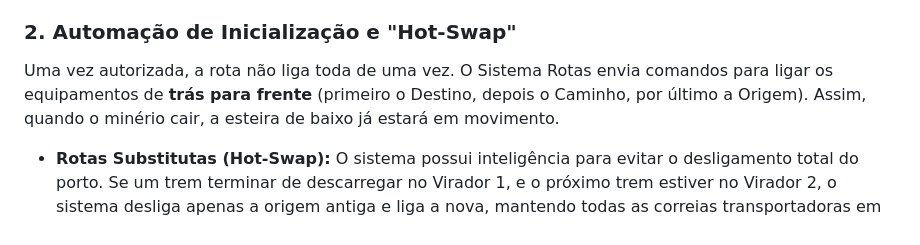
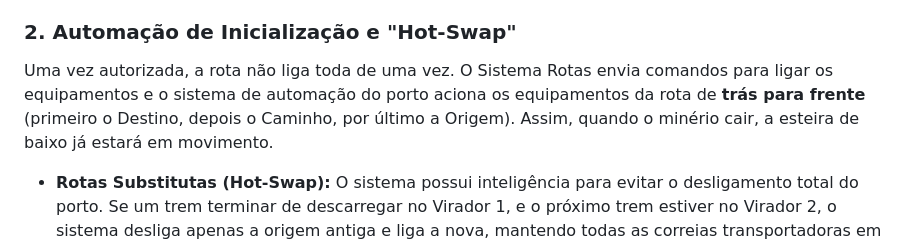
Before and after one commit to clebersf/Rotas, a Markdown page: docs/01-visao-geral.md, the part around the change. Drawn GitHub-style.

```diff
--- a/docs/01-visao-geral.md
+++ b/docs/01-visao-geral.md
@@ -56,7 +56,7 @@ Antes do sistema enviar o sinal elétrico para ligar os motores, o banco de dado
 * *Se qualquer máquina estiver na posição errada, a Rota fica com status "Inconsistente" e o botão de acionamento é bloqueado.*
 
 ### 2. Automação de Inicialização e "Hot-Swap"
-Uma vez autorizada, a rota não liga toda de uma vez. O Sistema Rotas envia comandos para ligar os equipamentos de **trás para frente** (primeiro o Destino, depois o Caminho, por último a Origem). Assim, quando o minério cair, a esteira de baixo já estará em movimento.
+Uma vez autorizada, a rota não liga toda de uma vez. O Sistema Rotas envia comandos para ligar os equipamentos e o sistema de automação do porto aciona os equipamentos da rota de **trás para frente** (primeiro o Destino, depois o Caminho, por último a Origem). Assim, quando o minério cair, a esteira de baixo já estará em movimento.
 * **Rotas Substitutas (Hot-Swap):** O sistema possui inteligência para evitar o desligamento total do porto. Se um trem terminar de descarregar no Virador 1, e o próximo trem estiver no Virador 2, o sistema desliga apenas a origem antiga e liga a nova, mantendo todas as correias transportadoras em comum rodando sem interrupção, economizando tempo e energia elétrica.
 
 ### 3. Integração com Faturamento
```
